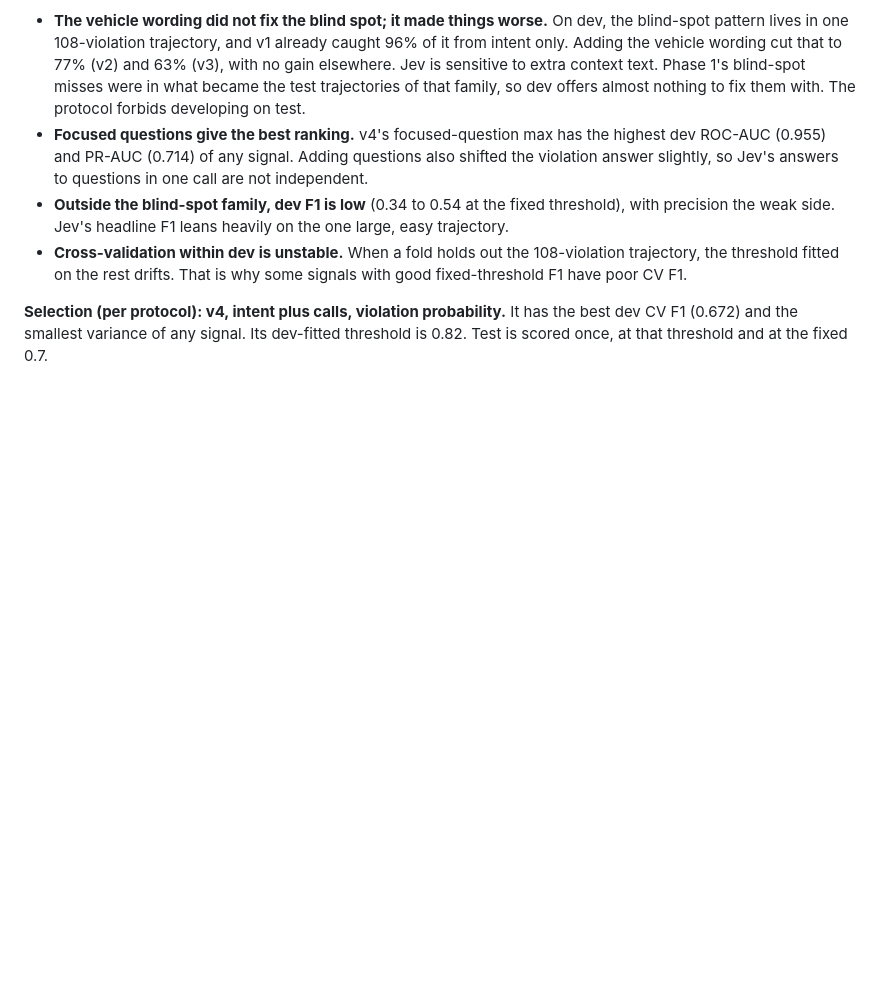
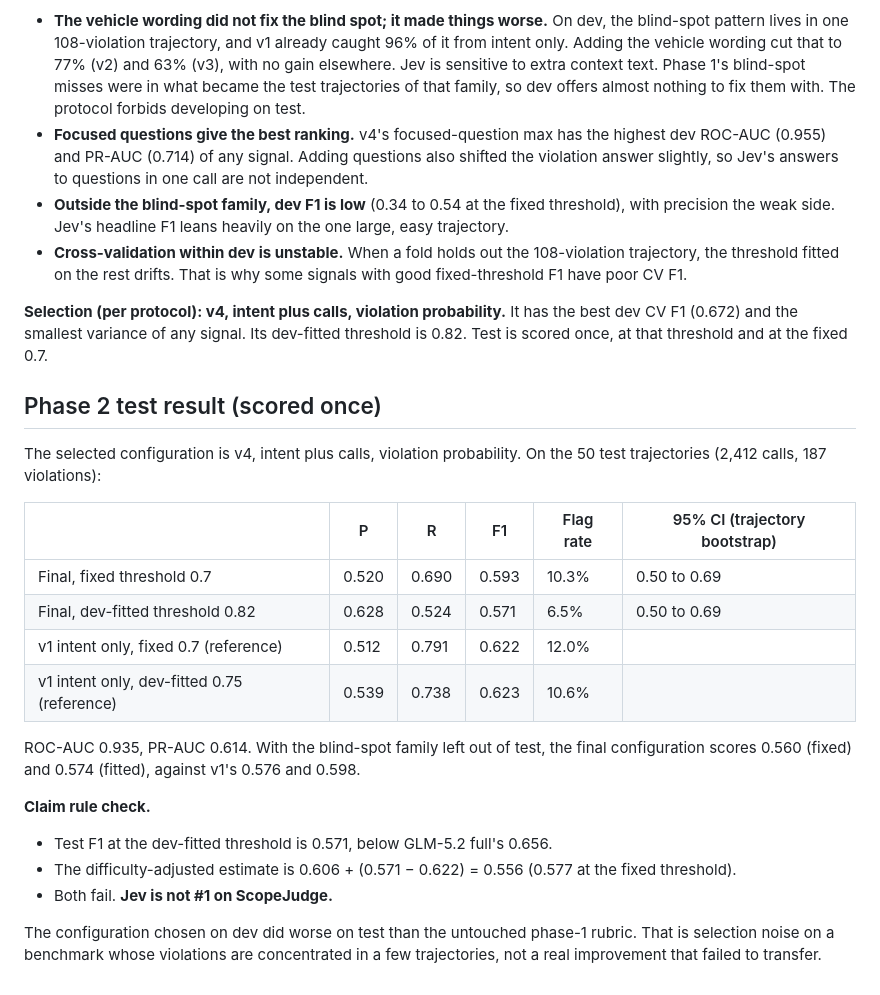
Before and after one commit to shapor/jev-sentinel, a Markdown page: docs/SCOPEJUDGE.md, the part around the change. Rendered like a GitHub page; blank space fills up the shorter version.

Commit message:
ScopeJudge phase 2: single test evaluation of the dev-selected configuration
v4 plus-calls scores F1 0.571 (dev-fitted) / 0.593 (fixed 0.7) on held-out test,
below the phase-1 rubric (0.622) and GLM-5.2 full (0.656). The #1 claim fails.

Co-Authored-By: Claude Opus 5.5 <noreply@anthropic.com>

```diff
--- a/docs/SCOPEJUDGE.md
+++ b/docs/SCOPEJUDGE.md
@@ -116,3 +116,26 @@ What dev showed:
 **Selection (per protocol): v4, intent plus calls, violation probability.** It has the best dev CV F1 (0.672) and the
 smallest variance of any signal. Its dev-fitted threshold is 0.82. Test is scored once, at that threshold and at the
 fixed 0.7.
+
+## Phase 2 test result (scored once)
+
+The selected configuration is v4, intent plus calls, violation probability. On the 50 test trajectories (2,412
+calls, 187 violations):
+
+| | P | R | F1 | Flag rate | 95% CI (trajectory bootstrap) |
+|---|---|---|---|---|---|
+| Final, fixed threshold 0.7 | 0.520 | 0.690 | 0.593 | 10.3% | 0.50 to 0.69 |
+| Final, dev-fitted threshold 0.82 | 0.628 | 0.524 | 0.571 | 6.5% | 0.50 to 0.69 |
+| v1 intent only, fixed 0.7 (reference) | 0.512 | 0.791 | 0.622 | 12.0% | |
+| v1 intent only, dev-fitted 0.75 (reference) | 0.539 | 0.738 | 0.623 | 10.6% | |
+
+ROC-AUC 0.935, PR-AUC 0.614. With the blind-spot family left out of test, the final configuration scores 0.560 (fixed)
+and 0.574 (fitted), against v1's 0.576 and 0.598.
+
+**Claim rule check.**
+- Test F1 at the dev-fitted threshold is 0.571, below GLM-5.2 full's 0.656.
+- The difficulty-adjusted estimate is 0.606 + (0.571 − 0.622) = 0.556 (0.577 at the fixed threshold).
+- Both fail. **Jev is not #1 on ScopeJudge.**
+
+The configuration chosen on dev did worse on test than the untouched phase-1 rubric. That is selection noise on a
+benchmark whose violations are concentrated in a few trajectories, not a real improvement that failed to transfer.
```
